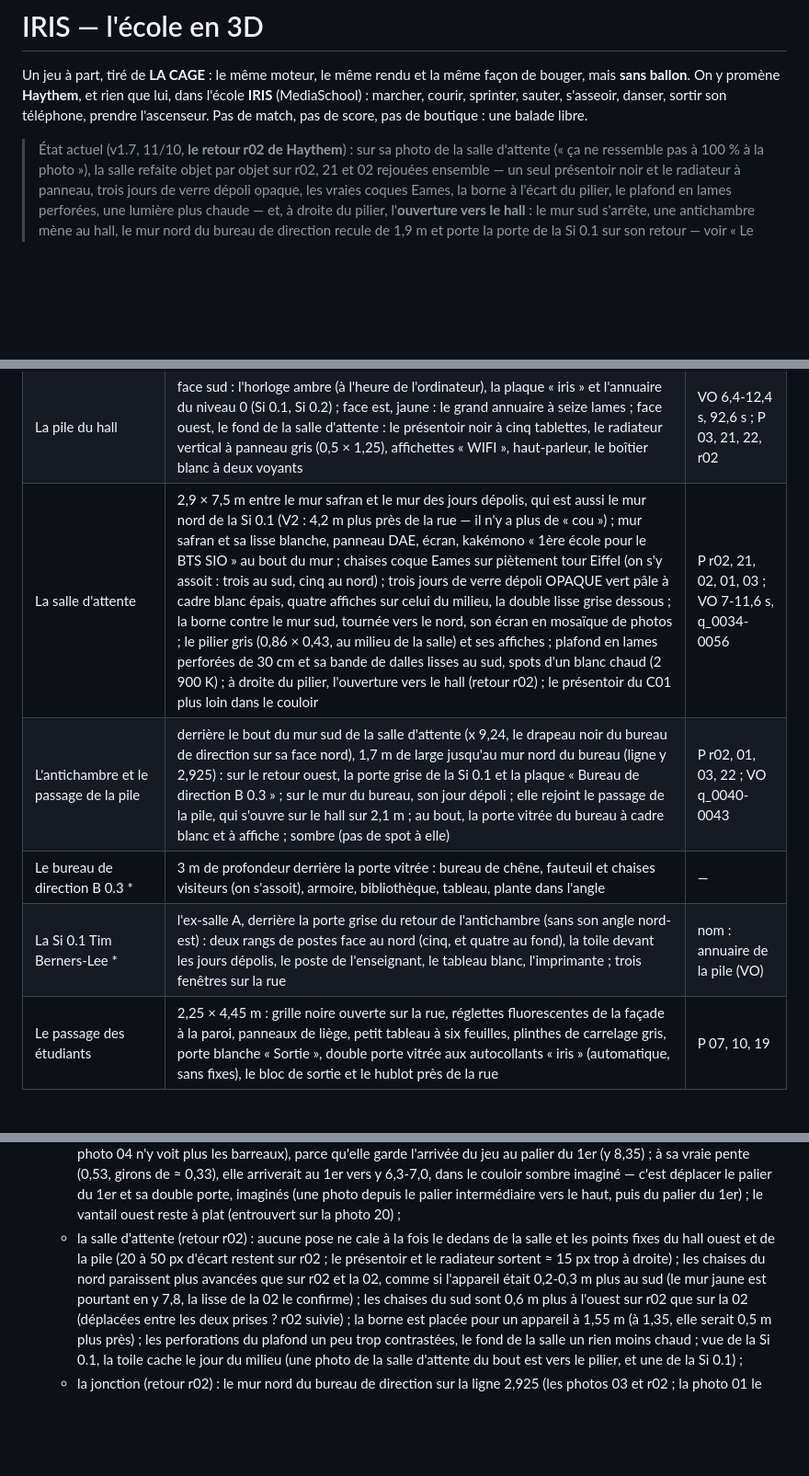
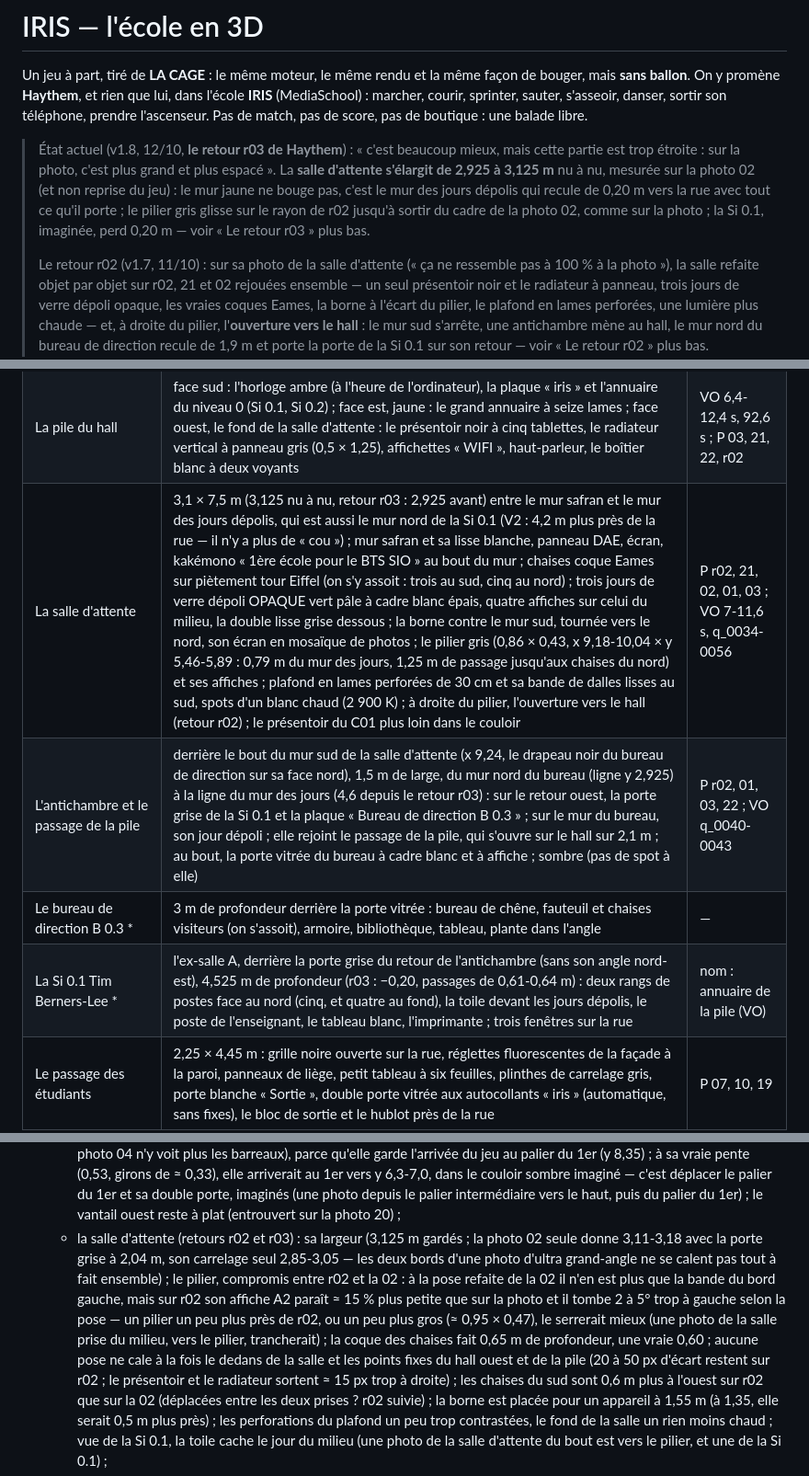
Before and after one commit to LiftStudio/iris, a Markdown page: README.md, 3 parts joined by grey strips. Shown at 92% size. Rendered like a GitHub page; blank space fills up the shorter version.

```diff
--- a/README.md
+++ b/README.md
@@ -5,7 +5,13 @@ y promène **Haythem**, et rien que lui, dans l'école **IRIS** (MediaSchool) :
 s'asseoir, danser, sortir son téléphone, prendre l'ascenseur. Pas de match, pas de score, pas de boutique : une balade
 libre.
 
-> État actuel (v1.7, 11/10, **le retour r02 de Haythem**) : sur sa photo de la salle d'attente (« ça ne ressemble pas à
+> État actuel (v1.8, 12/10, **le retour r03 de Haythem**) : « c'est beaucoup mieux, mais cette partie est trop étroite :
+> sur la photo, c'est plus grand et plus espacé ». La **salle d'attente s'élargit de 2,925 à 3,125 m** nu à nu, mesurée
+> sur la photo 02 (et non reprise du jeu) : le mur jaune ne bouge pas, c'est le mur des jours dépolis qui recule de
+> 0,20 m vers la rue avec tout ce qu'il porte ; le pilier gris glisse sur le rayon de r02 jusqu'à sortir du cadre de la
+> photo 02, comme sur la photo ; la Si 0.1, imaginée, perd 0,20 m — voir « Le retour r03 » plus bas.
+>
+> Le retour r02 (v1.7, 11/10) : sur sa photo de la salle d'attente (« ça ne ressemble pas à
 > 100 % à la photo »), la salle refaite objet par objet sur r02, 21 et 02 rejouées ensemble — un seul présentoir noir et
 > le radiateur à panneau, trois jours de verre dépoli opaque, les vraies coques Eames, la borne à l'écart du pilier,
 > le plafond en lames perforées, une lumière plus chaude — et, à droite du pilier, l'**ouverture vers le hall** : le
@@ -202,10 +208,10 @@ en secondes ; * = imaginé.
 | **Rez-de-chaussée** | | |
 | Le hall d'entrée | porte n° 6 (automatique) et ses vitrophanies (quart de cible, nuage et sa constellation, équerre jaune, pavé « iris », phrase, visage ; les trois bandes du vantail est), tapis ; l'ACCUEIL nord-sud (comptoir sur socle de bois, tablette PMR, pupitre de chêne grisé), l'open-space du personnel et son mitoyen gris ardoise (affiche à l'immeuble, photo de la façade, premiers secours, caméras, imprimante) ; les huit lignes lumineuses du plafond ; l'angle nord-est ouvert (pan cannelé, photocopieur, étiquettes « INFORMATIQUE », table et chaise de hêtre — on s'y assoit —, présentoir) ; deux fenêtres à barreaux | P 03, 16, 24 ; VO 3-7 s, 92,5-97,8 s |
 | La pile du hall | face sud : l'horloge ambre (à l'heure de l'ordinateur), la plaque « iris » et l'annuaire du niveau 0 (Si 0.1, Si 0.2) ; face est, jaune : le grand annuaire à seize lames ; face ouest, le fond de la salle d'attente : le présentoir noir à cinq tablettes, le radiateur vertical à panneau gris (0,5 × 1,25), affichettes « WIFI », haut-parleur, le boîtier blanc à deux voyants | VO 6,4-12,4 s, 92,6 s ; P 03, 21, 22, r02 |
-| La salle d'attente | 2,9 × 7,5 m entre le mur safran et le mur des jours dépolis, qui est aussi le mur nord de la Si 0.1 (V2 : 4,2 m plus près de la rue — il n'y a plus de « cou ») ; mur safran et sa lisse blanche, panneau DAE, écran, kakémono « 1ère école pour le BTS SIO » au bout du mur ; chaises coque Eames sur piètement tour Eiffel (on s'y assoit : trois au sud, cinq au nord) ; trois jours de verre dépoli OPAQUE vert pâle à cadre blanc épais, quatre affiches sur celui du milieu, la double lisse grise dessous ; la borne contre le mur sud, tournée vers le nord, son écran en mosaïque de photos ; le pilier gris (0,86 × 0,43, au milieu de la salle) et ses affiches ; plafond en lames perforées de 30 cm et sa bande de dalles lisses au sud, spots d'un blanc chaud (2 900 K) ; à droite du pilier, l'ouverture vers le hall (retour r02) ; le présentoir du C01 plus loin dans le couloir | P r02, 21, 02, 01, 03 ; VO 7-11,6 s, q_0034-0056 |
-| L'antichambre et le passage de la pile | derrière le bout du mur sud de la salle d'attente (x 9,24, le drapeau noir du bureau de direction sur sa face nord), 1,7 m de large jusqu'au mur nord du bureau (ligne y 2,925) : sur le retour ouest, la porte grise de la Si 0.1 et la plaque « Bureau de direction B 0.3 » ; sur le mur du bureau, son jour dépoli ; elle rejoint le passage de la pile, qui s'ouvre sur le hall sur 2,1 m ; au bout, la porte vitrée du bureau à cadre blanc et à affiche ; sombre (pas de spot à elle) | P r02, 01, 03, 22 ; VO q_0040-0043 |
+| La salle d'attente | 3,1 × 7,5 m (3,125 nu à nu, retour r03 : 2,925 avant) entre le mur safran et le mur des jours dépolis, qui est aussi le mur nord de la Si 0.1 (V2 : 4,2 m plus près de la rue — il n'y a plus de « cou ») ; mur safran et sa lisse blanche, panneau DAE, écran, kakémono « 1ère école pour le BTS SIO » au bout du mur ; chaises coque Eames sur piètement tour Eiffel (on s'y assoit : trois au sud, cinq au nord) ; trois jours de verre dépoli OPAQUE vert pâle à cadre blanc épais, quatre affiches sur celui du milieu, la double lisse grise dessous ; la borne contre le mur sud, tournée vers le nord, son écran en mosaïque de photos ; le pilier gris (0,86 × 0,43, x 9,18-10,04 × y 5,46-5,89 : 0,79 m du mur des jours, 1,25 m de passage jusqu'aux chaises du nord) et ses affiches ; plafond en lames perforées de 30 cm et sa bande de dalles lisses au sud, spots d'un blanc chaud (2 900 K) ; à droite du pilier, l'ouverture vers le hall (retour r02) ; le présentoir du C01 plus loin dans le couloir | P r02, 21, 02, 01, 03 ; VO 7-11,6 s, q_0034-0056 |
+| L'antichambre et le passage de la pile | derrière le bout du mur sud de la salle d'attente (x 9,24, le drapeau noir du bureau de direction sur sa face nord), 1,5 m de large, du mur nord du bureau (ligne y 2,925) à la ligne du mur des jours (4,6 depuis le retour r03) : sur le retour ouest, la porte grise de la Si 0.1 et la plaque « Bureau de direction B 0.3 » ; sur le mur du bureau, son jour dépoli ; elle rejoint le passage de la pile, qui s'ouvre sur le hall sur 2,1 m ; au bout, la porte vitrée du bureau à cadre blanc et à affiche ; sombre (pas de spot à elle) | P r02, 01, 03, 22 ; VO q_0040-0043 |
 | Le bureau de direction B 0.3 * | 3 m de profondeur derrière la porte vitrée : bureau de chêne, fauteuil et chaises visiteurs (on s'assoit), armoire, bibliothèque, tableau, plante dans l'angle | — |
-| La Si 0.1 Tim Berners-Lee * | l'ex-salle A, derrière la porte grise du retour de l'antichambre (sans son angle nord-est) : deux rangs de postes face au nord (cinq, et quatre au fond), la toile devant les jours dépolis, le poste de l'enseignant, le tableau blanc, l'imprimante ; trois fenêtres sur la rue | nom : annuaire de la pile (VO) |
+| La Si 0.1 Tim Berners-Lee * | l'ex-salle A, derrière la porte grise du retour de l'antichambre (sans son angle nord-est), 4,525 m de profondeur (r03 : −0,20, passages de 0,61-0,64 m) : deux rangs de postes face au nord (cinq, et quatre au fond), la toile devant les jours dépolis, le poste de l'enseignant, le tableau blanc, l'imprimante ; trois fenêtres sur la rue | nom : annuaire de la pile (VO) |
 | Le passage des étudiants | 2,25 × 4,45 m : grille noire ouverte sur la rue, réglettes fluorescentes de la façade à la paroi, panneaux de liège, petit tableau à six feuilles, plinthes de carrelage gris, porte blanche « Sortie », double porte vitrée aux autocollants « iris » (automatique, sans fixes), le bloc de sortie et le hublot près de la rue | P 07, 10, 19 |
 | Le hall ouest | 4,9 m de la paroi vitrée aux portes de l'escalier (8,6 m avant le V2) : la pile du plan d'évacuation (0,70 × 0,92), puis, 0,97 m après la paroi, la porte grise de l'escalier du sous-sol dans son renfoncement de 2,25 m, l'extincteur, le radiateur à façade grise contre l'avancée nord, l'affiche jaune du tri, les portes coupe-feu de 2 × 1,0 m (le vantail ouest ouvert à plat) ; plafond de plâtre à 2,30 qui remonte contre la paroi vitrée, un hublot, le dôme de la caméra | P 06 et r01, 02, 04, 07, 20 ; V |
 | L'escalier principal | refait par le bas (finitions) : par la porte, la volée 1 de quatre contremarches vers le nord (girons de 0,30, le poteau à platine au pied), le palier à 0,70 devant le mur à affiches (A4 violette, écusson vert, affiche A2, grand panneau, main courante horizontale), puis la volée 2 de seize contremarches vers le sud, à l'ouest, au-dessus d'un mur d'échiffre blanc à plinthe (lisse basse et main courante sombres, barreaux gris) — la cage va du nu 0,75 au nu 4,45 et passe au-dessus de la trémie de la volée de tôle ; il s'arrête au palier du 1er (même arrivée, double porte ouverte), plafond de la cage à 6,40 m | P 20, 06 et r01, 04, 23 |
@@ -337,10 +375,15 @@ Restent aussi imaginés ou incertains (avec la photo qui trancherait) :
     à sa vraie pente (0,53, girons de ≈ 0,33), elle arriverait au 1er vers y 6,3-7,0, dans le couloir sombre imaginé —
     c'est déplacer le palier du 1er et sa double porte, imaginés (une photo depuis le palier intermédiaire vers le haut,
     puis du palier du 1er) ; le vantail ouest reste à plat (entrouvert sur la photo 20) ;
-  - la salle d'attente (retour r02) : aucune pose ne cale à la fois le dedans de la salle et les points fixes du hall
+  - la salle d'attente (retours r02 et r03) : sa largeur (3,125 m gardés ; la photo 02 seule donne 3,11-3,18 avec
+    la porte grise à 2,04 m, son carrelage seul 2,85-3,05 — les deux bords d'une photo d'ultra grand-angle ne se
+    calent pas tout à fait ensemble) ; le pilier, compromis entre r02 et la 02 : à la pose refaite de la 02 il n'en est
+    plus que la bande du bord gauche, mais sur r02 son affiche A2 paraît ≈ 15 % plus petite que sur la photo et il
+    tombe 2 à 5° trop à gauche selon la pose — un pilier un peu plus près de r02, ou un peu plus gros (≈ 0,95 × 0,47), le serrerait
+    mieux (une photo de la salle prise du milieu, vers le pilier, trancherait) ; la coque des chaises fait 0,65 m de
+    profondeur, une vraie 0,60 ; aucune pose ne cale à la fois le dedans de la salle et les points fixes du hall
     ouest et de la pile (20 à 50 px d'écart restent sur r02 ; le présentoir et le radiateur sortent ≈ 15 px trop à
-    droite) ; les chaises du nord paraissent plus avancées que sur r02 et la 02, comme si l'appareil était 0,2-0,3 m plus
-    au sud (le mur jaune est pourtant en y 7,8, la lisse de la 02 le confirme) ; les chaises du sud sont 0,6 m plus à
+    droite) ; les chaises du sud sont 0,6 m plus à
     l'ouest sur r02 que sur la 02 (déplacées entre les deux prises ? r02 suivie) ; la borne est placée pour un appareil à
     1,55 m (à 1,35, elle serait 0,5 m plus près) ; les perforations du plafond un peu trop contrastées, le fond de la
     salle un rien moins chaud ; vue de la Si 0.1, la toile cache le jour du milieu (une photo de la salle d'attente du
```
Also changed, not shown: other parts of README.md (+34 -2 lines).
